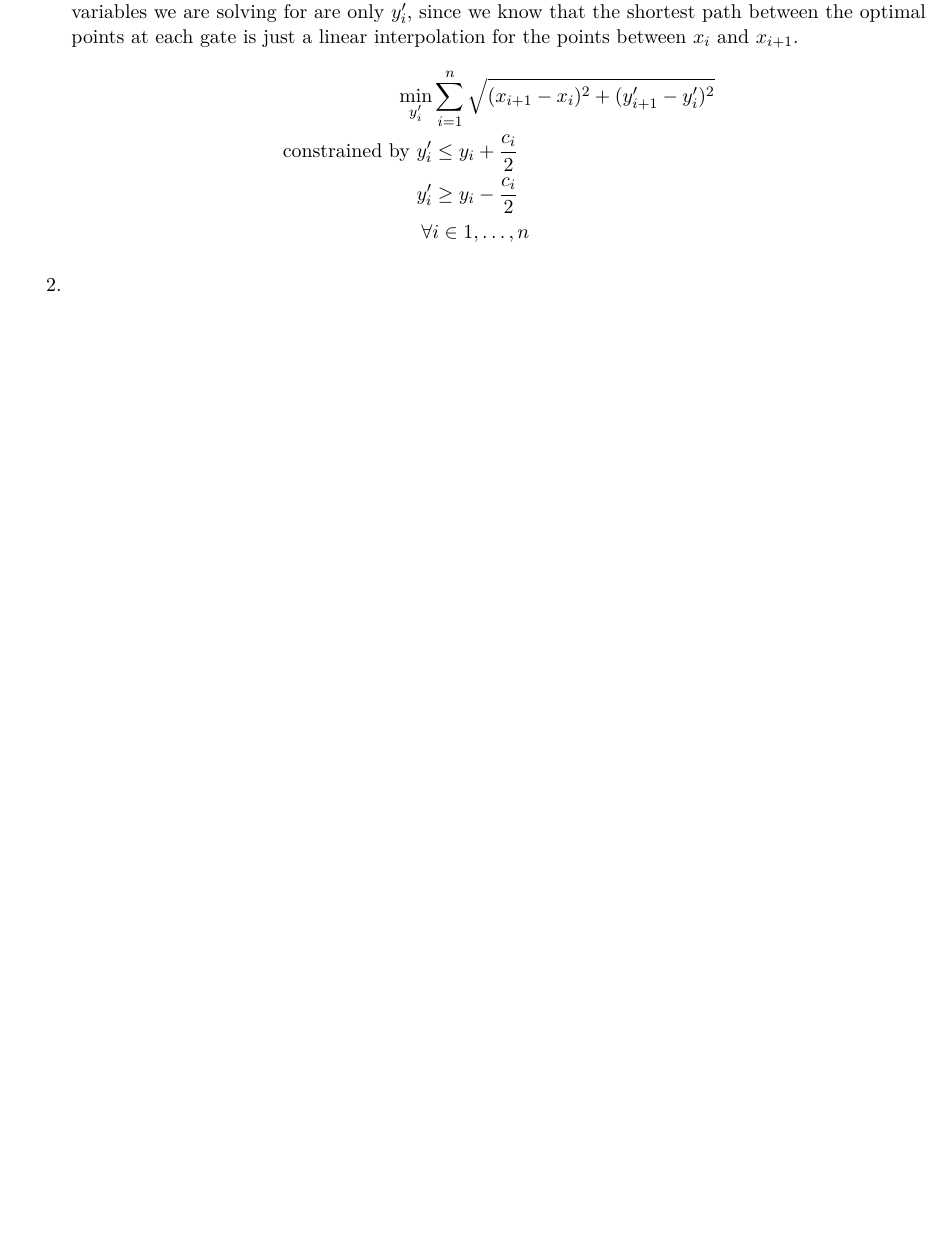
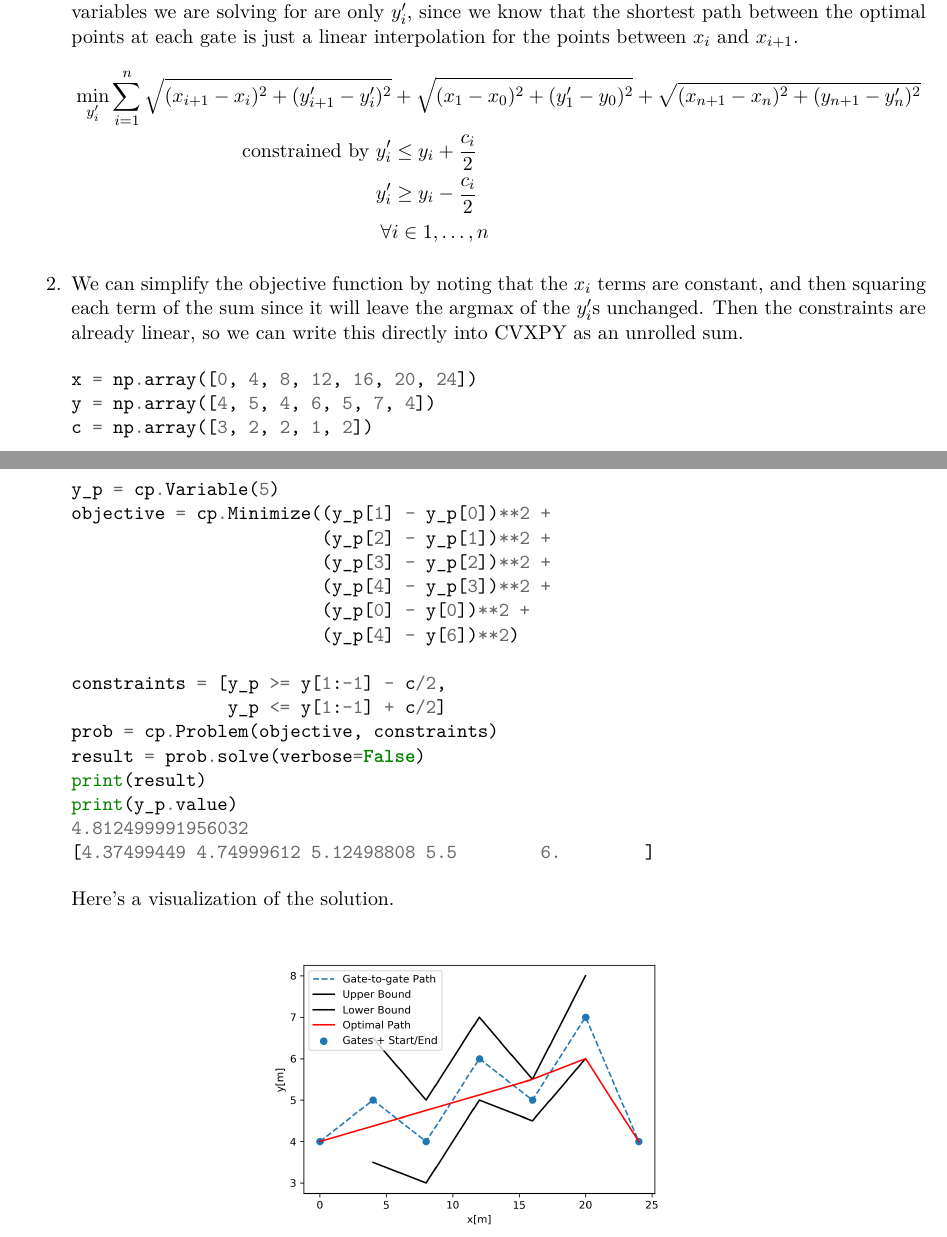
Before and after one commit to vighneshiyer/ee227a, a LaTeX problem sheet (hw/hw3/hw3_response.tex): part of page 13 of 13 before the commit and two parts of pages 13 and 14 of 14 after it, the two joined at a grey line, cut so that both start at the same text, the shorter picture padded with empty space. Compiled offline with XeLaTeX.

Commit message:
problem 5 writeup done, only 2 left

```diff
--- a/hw/hw3/hw3_response.tex
+++ b/hw/hw3/hw3_response.tex
@@ -519,13 +519,39 @@ i & x_i & y_i & c_i \\\hline
   \begin{enumerate}
     \item Let the pairs $(x_i, y_i')$ for $i = 1, \dots, n$ represent the optimal position of the skier at each gate. The variables we are solving for are only $y_i'$, since we know that the shortest path between the optimal points at each gate is just a linear interpolation for the points between $x_i$ and $x_{i+1}$.
     \begin{align*}
-      \min_{y_i'} &\sum_{i=1}^n \sqrt{(x_{i+1} - x_i)^2 + (y_{i+1}' - y_{i}')^2} \\
+      \min_{y_i'} \sum_{i=1}^n \sqrt{(x_{i+1} - x_i)^2 + (y_{i+1}' - y_{i}')^2} &+ \sqrt{(x_{1} - x_{0})^2 + (y_{1}' - y_{0})^2} + \sqrt{(x_{n+1} - x_{n})^2 + (y_{n+1} - y_{n}')^2}\\
       \text{constrained by } y_i' &\leq y_i + \frac{c_i}{2} \\
       y_i' &\geq y_i - \frac{c_i}{2} \\
       \forall &i \in 1, \dots, n
     \end{align*}
 
-    \item
+    \item We can simplify the objective function by noting that the $x_i$ terms are constant, and then squaring each term of the sum since it will leave the argmax of the $y_i'$s unchanged. Then the constraints are already linear, so we can write this directly into CVXPY as an unrolled sum.
+
+    \begin{minted}{python}
+x = np.array([0, 4, 8, 12, 16, 20, 24])
+y = np.array([4, 5, 4, 6, 5, 7, 4])
+c = np.array([3, 2, 2, 1, 2])
+y_p = cp.Variable(5)
+objective = cp.Minimize((y_p[1] - y_p[0])**2 +
+                        (y_p[2] - y_p[1])**2 +
+                        (y_p[3] - y_p[2])**2 +
+                        (y_p[4] - y_p[3])**2 +
+                        (y_p[0] - y[0])**2 +
+                        (y_p[4] - y[6])**2)
+
+constraints = [y_p >= y[1:-1] - c/2,
+               y_p <= y[1:-1] + c/2]
+prob = cp.Problem(objective, constraints)
+result = prob.solve(verbose=False)
+print(result)
+print(y_p.value)
+4.812499991956032
+[4.37499449 4.74999612 5.12498808 5.5        6.        ]
+    \end{minted}
+    Here's a visualization of the solution.
+    \begin{figure}[H]
+      \centerline{\includegraphics[width=0.5\textwidth]{problem5_sol.png}}
+    \end{figure}
   \end{enumerate}
 \end{solution}
 
```
Also changed, not shown: hw/hw3/figs/problem5_sol.png (added), hw/hw3/hw3_response.pdf, 1 other file.
